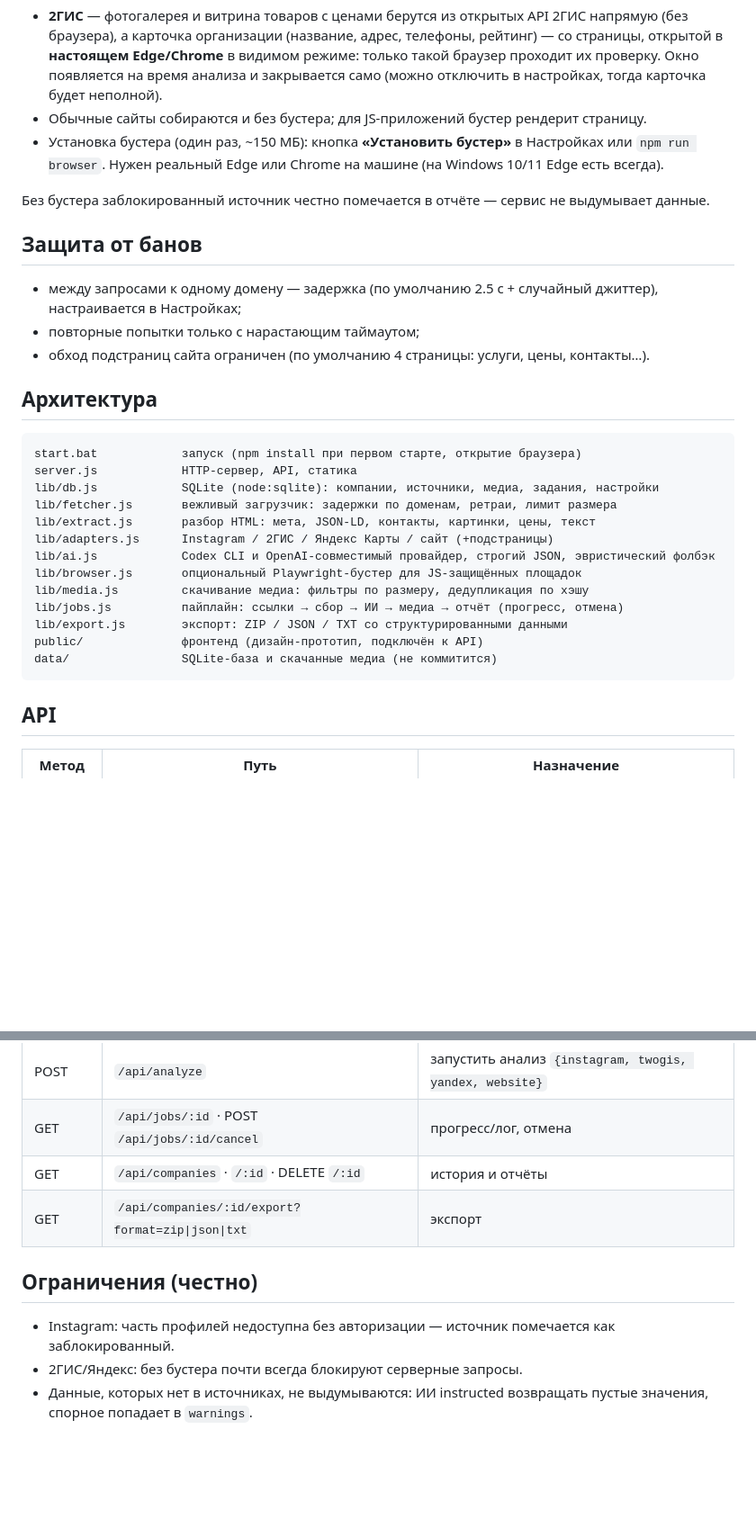
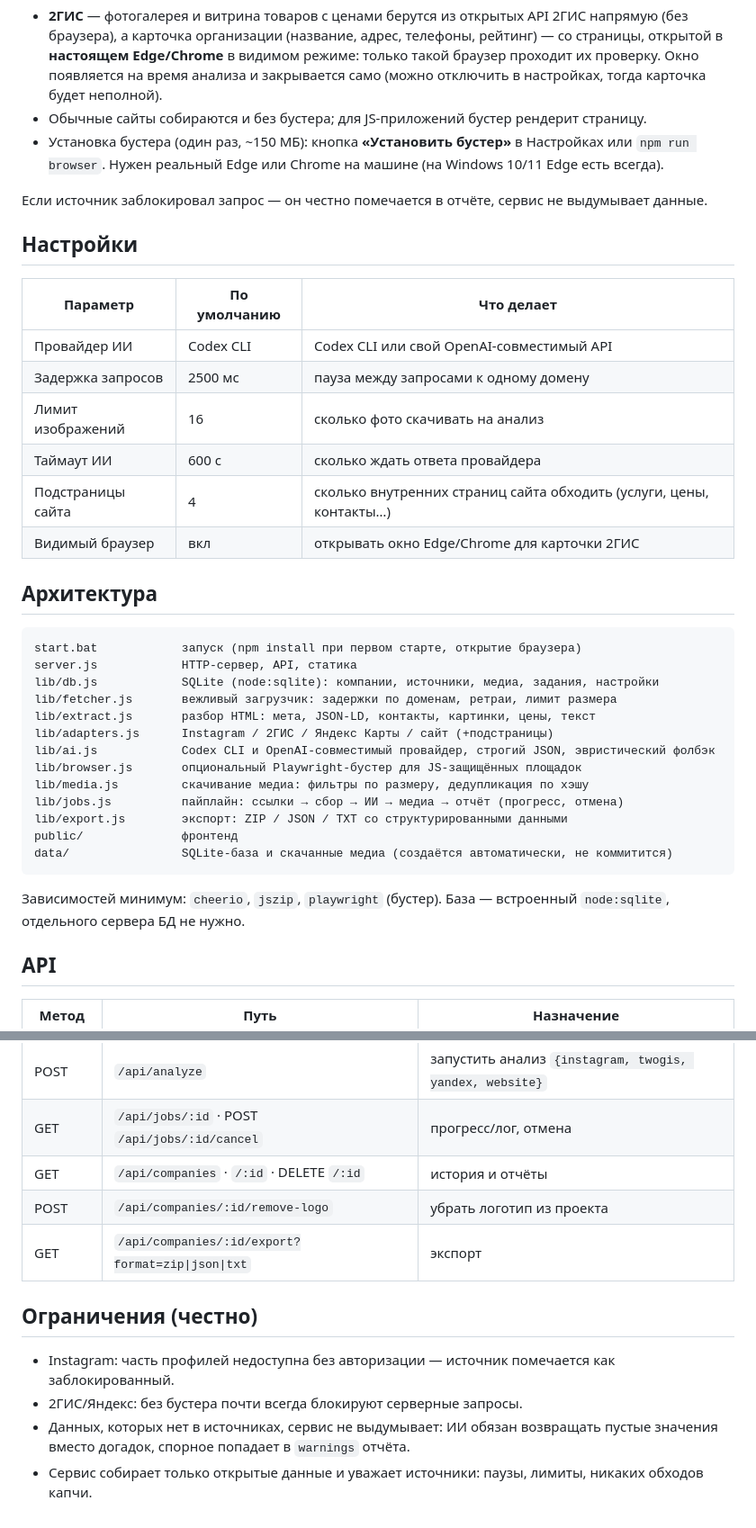
Before and after one commit to xaranaxoc/company-intelligence-prototype, a Markdown page: README.md, 2 parts joined by grey strips. Shown at 90% size. GitHub-like rendering; blank space fills up the shorter version.

````diff
--- a/README.md
+++ b/README.md
@@ -36,13 +76,18 @@
 - Установка бустера (один раз, ~150 МБ): кнопка **«Установить бустер»** в Настройках или `npm run browser`.
   Нужен реальный Edge или Chrome на машине (на Windows 10/11 Edge есть всегда).
 
-Без бустера заблокированный источник честно помечается в отчёте — сервис не выдумывает данные.
+Если источник заблокировал запрос — он честно помечается в отчёте, сервис не выдумывает данные.
 
-## Защита от банов
+## Настройки
 
-- между запросами к одному домену — задержка (по умолчанию 2.5 с + случайный джиттер), настраивается в Настройках;
-- повторные попытки только с нарастающим таймаутом;
-- обход подстраниц сайта ограничен (по умолчанию 4 страницы: услуги, цены, контакты…).
+| Параметр | По умолчанию | Что делает |
+|---|---|---|
+| Провайдер ИИ | Codex CLI | Codex CLI или свой OpenAI-совместимый API |
+| Задержка запросов | 2500 мс | пауза между запросами к одному домену |
+| Лимит изображений | 16 | сколько фото скачивать на анализ |
+| Таймаут ИИ | 600 с | сколько ждать ответа провайдера |
+| Подстраницы сайта | 4 | сколько внутренних страниц сайта обходить (услуги, цены, контакты…) |
+| Видимый браузер | вкл | открывать окно Edge/Chrome для карточки 2ГИС |
 
 ## Архитектура
 
@@ -58,9 +103,12 @@ lib/browser.js       опциональный Playwright-бустер для JS-
 lib/media.js         скачивание медиа: фильтры по размеру, дедупликация по хэшу
 lib/jobs.js          пайплайн: ссылки → сбор → ИИ → медиа → отчёт (прогресс, отмена)
 lib/export.js        экспорт: ZIP / JSON / TXT со структурированными данными
-public/              фронтенд (дизайн-прототип, подключён к API)
-data/                SQLite-база и скачанные медиа (не коммитится)
+public/              фронтенд
+data/                SQLite-база и скачанные медиа (создаётся автоматически, не коммитится)
 ```
+
+Зависимостей минимум: `cheerio`, `jszip`, `playwright` (бустер). База — встроенный `node:sqlite`,
+отдельного сервера БД не нужно.
 
 ## API
 
@@ -73,10 +121,13 @@ data/                SQLite-база и скачанные медиа (не ко
 | POST | `/api/analyze` | запустить анализ `{instagram, twogis, yandex, website}` |
 | GET | `/api/jobs/:id` · POST `/api/jobs/:id/cancel` | прогресс/лог, отмена |
 | GET | `/api/companies` · `/:id` · DELETE `/:id` | история и отчёты |
+| POST | `/api/companies/:id/remove-logo` | убрать логотип из проекта |
 | GET | `/api/companies/:id/export?format=zip\|json\|txt` | экспорт |
 
 ## Ограничения (честно)
 
 - Instagram: часть профилей недоступна без авторизации — источник помечается как заблокированный.
 - 2ГИС/Яндекс: без бустера почти всегда блокируют серверные запросы.
-- Данные, которых нет в источниках, не выдумываются: ИИ instructed возвращать пустые значения, спорное попадает в `warnings`.
+- Данных, которых нет в источниках, сервис не выдумывает: ИИ обязан возвращать пустые значения
+  вместо догадок, спорное попадает в `warnings` отчёта.
+- Сервис собирает только открытые данные и уважает источники: паузы, лимиты, никаких обходов капчи.
````
Also changed, not shown: other parts of README.md (+58 -18 lines).
